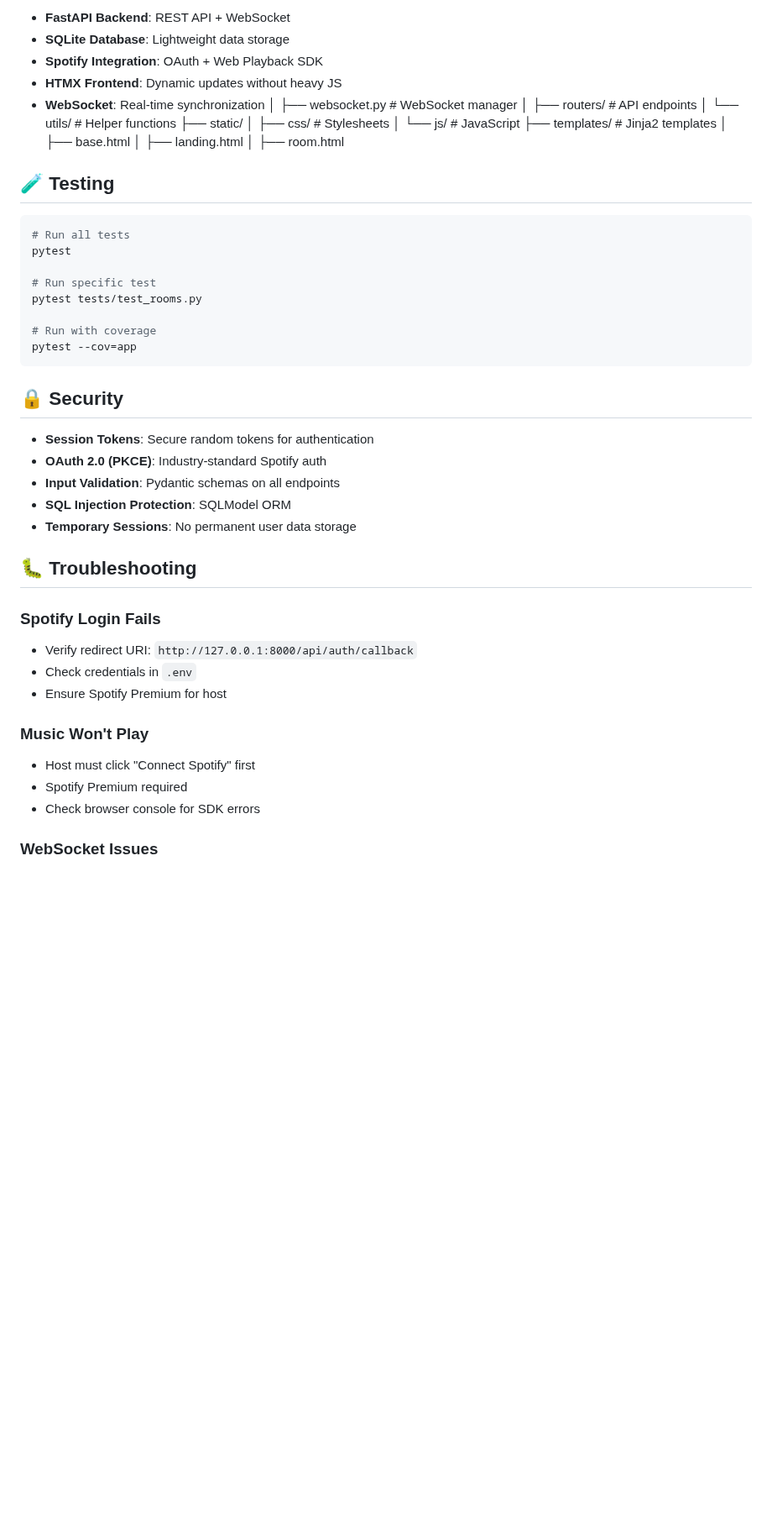
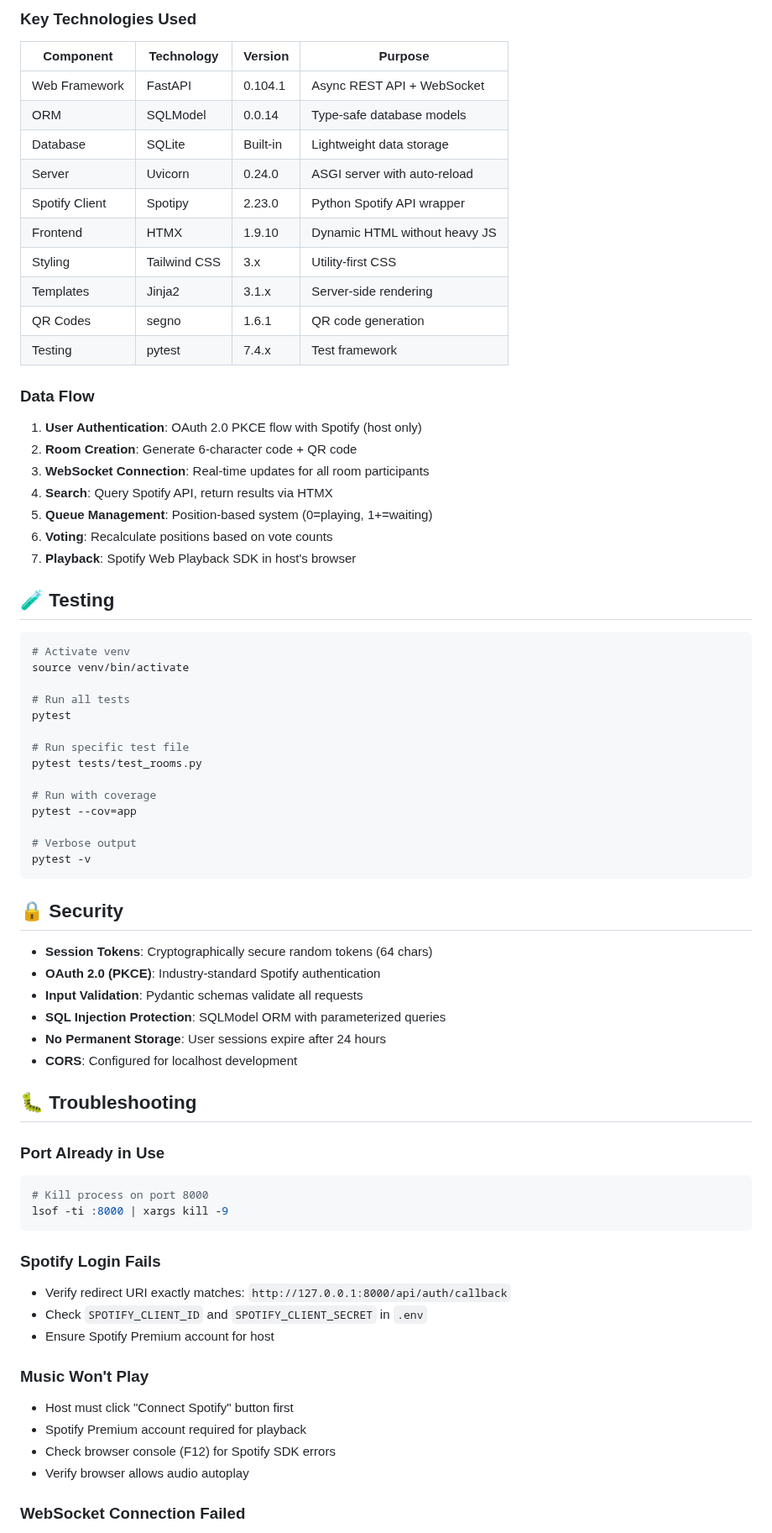
Before and after one commit to youngh82/SharePlay, a Markdown page: README.md, the part around one of its changes. Shown at 84% size. Rendered like a GitHub page; blank space fills up the shorter version.

````diff
--- a/README.md
+++ b/README.md
@@ -134,54 +169,78 @@ See [docs/PROJECT_STRUCTURE.md](docs/PROJECT_STRUCTURE.md) for complete architec
 
-- **FastAPI Backend**: REST API + WebSocket
-- **SQLite Database**: Lightweight data storage
-- **Spotify Integration**: OAuth + Web Playback SDK
-- **HTMX Frontend**: Dynamic updates without heavy JS
-- **WebSocket**: Real-time synchronization
-  │ ├── websocket.py # WebSocket manager
-  │ ├── routers/ # API endpoints
-  │ └── utils/ # Helper functions
-  ├── static/
-  │ ├── css/ # Stylesheets
-  │ └── js/ # JavaScript
-  ├── templates/ # Jinja2 templates
-  │ ├── base.html
-  │ ├── landing.html
-  │ ├── room.html
+### Key Technologies Used
+
+| Component | Technology | Version | Purpose |
+|-----------|-----------|---------|---------|
+| Web Framework | FastAPI | 0.104.1 | Async REST API + WebSocket |
+| ORM | SQLModel | 0.0.14 | Type-safe database models |
+| Database | SQLite | Built-in | Lightweight data storage |
+| Server | Uvicorn | 0.24.0 | ASGI server with auto-reload |
+| Spotify Client | Spotipy | 2.23.0 | Python Spotify API wrapper |
+| Frontend | HTMX | 1.9.10 | Dynamic HTML without heavy JS |
+| Styling | Tailwind CSS | 3.x | Utility-first CSS |
+| Templates | Jinja2 | 3.1.x | Server-side rendering |
+| QR Codes | segno | 1.6.1 | QR code generation |
+| Testing | pytest | 7.4.x | Test framework |
+
+### Data Flow
+
+1. **User Authentication**: OAuth 2.0 PKCE flow with Spotify (host only)
+2. **Room Creation**: Generate 6-character code + QR code
+3. **WebSocket Connection**: Real-time updates for all room participants
+4. **Search**: Query Spotify API, return results via HTMX
+5. **Queue Management**: Position-based system (0=playing, 1+=waiting)
+6. **Voting**: Recalculate positions based on vote counts
+7. **Playback**: Spotify Web Playback SDK in host's browser
 
 ## 🧪 Testing
 
 ```bash
+# Activate venv
+source venv/bin/activate
+
 # Run all tests
 pytest
 
-# Run specific test
+# Run specific test file
 pytest tests/test_rooms.py
 
 # Run with coverage
 pytest --cov=app
+
+# Verbose output
+pytest -v
 ```
 
 ## 🔒 Security
 
-- **Session Tokens**: Secure random tokens for authentication
-- **OAuth 2.0 (PKCE)**: Industry-standard Spotify auth
-- **Input Validation**: Pydantic schemas on all endpoints
-- **SQL Injection Protection**: SQLModel ORM
-- **Temporary Sessions**: No permanent user data storage
+- **Session Tokens**: Cryptographically secure random tokens (64 chars)
+- **OAuth 2.0 (PKCE)**: Industry-standard Spotify authentication
+- **Input Validation**: Pydantic schemas validate all requests
+- **SQL Injection Protection**: SQLModel ORM with parameterized queries
+- **No Permanent Storage**: User sessions expire after 24 hours
+- **CORS**: Configured for localhost development
 
 ## 🐛 Troubleshooting
 
+### Port Already in Use
+
+```bash
+# Kill process on port 8000
+lsof -ti :8000 | xargs kill -9
+```
+
 ### Spotify Login Fails
 
-- Verify redirect URI: `http://127.0.0.1:8000/api/auth/callback`
-- Check credentials in `.env`
-- Ensure Spotify Premium for host
+- Verify redirect URI exactly matches: `http://127.0.0.1:8000/api/auth/callback`
+- Check `SPOTIFY_CLIENT_ID` and `SPOTIFY_CLIENT_SECRET` in `.env`
+- Ensure Spotify Premium account for host
 
 ### Music Won't Play
 
-- Host must click "Connect Spotify" first
-- Spotify Premium required
-- Check browser console for SDK errors
+- Host must click "Connect Spotify" button first
+- Spotify Premium account required for playback
+- Check browser console (F12) for Spotify SDK errors
+- Verify browser allows audio autoplay
 
-### WebSocket Issues
+### WebSocket Connection Failed
 
````
Also changed, not shown: other parts of README.md (+105 -126 lines).
